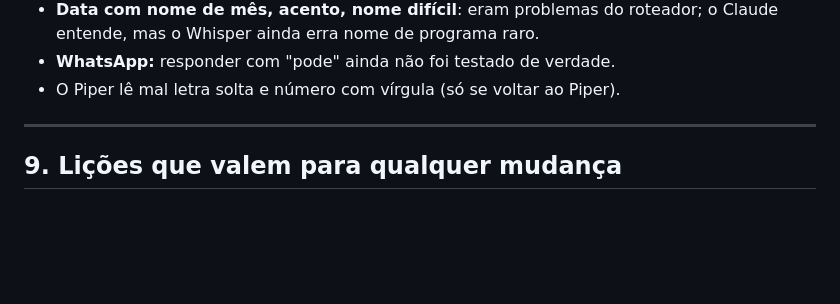
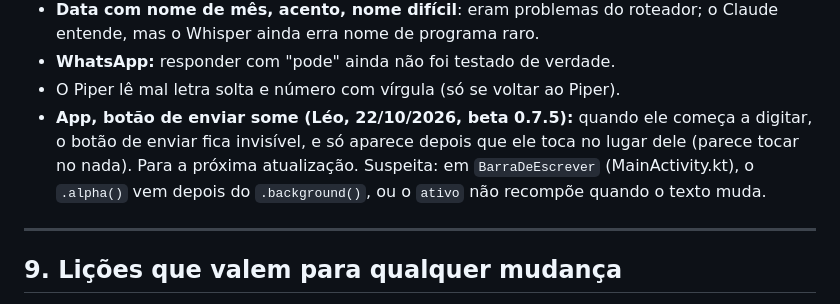
Before and after one commit to Lelokz/Jarvis, a Markdown page: ESCOPO.md, the part around the change. Drawn GitHub-style; blank space fills up the shorter version.

Commit message:
Escopo: anota o botão de enviar que some no app

```diff
--- a/ESCOPO.md
+++ b/ESCOPO.md
@@ -735,6 +735,11 @@ do Léo falando com o Jarvis é o teste que vale; o resto se confere olhando.
   o Claude entende, mas o Whisper ainda erra nome de programa raro.
 - **WhatsApp:** responder com "pode" ainda não foi testado de verdade.
 - O Piper lê mal letra solta e número com vírgula (só se voltar ao Piper).
+- **App, botão de enviar some (Léo, 22/10/2026, beta 0.7.5):** quando ele
+  começa a digitar, o botão de enviar fica invisível, e só aparece depois que
+  ele toca no lugar dele (parece tocar no nada). Para a próxima atualização.
+  Suspeita: em `BarraDeEscrever` (MainActivity.kt), o `.alpha()` vem depois do
+  `.background()`, ou o `ativo` não recompõe quando o texto muda.
 
 ---
 
```
